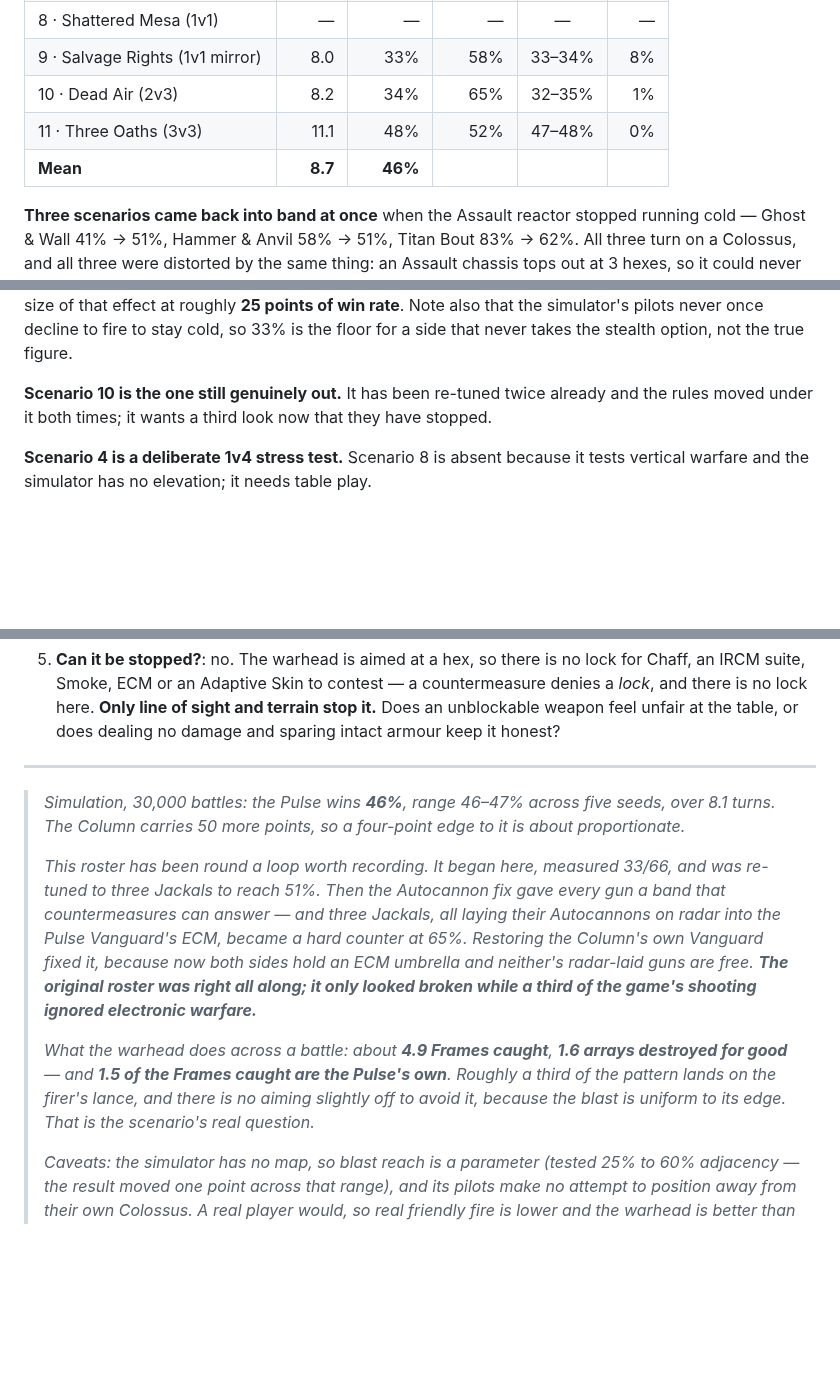
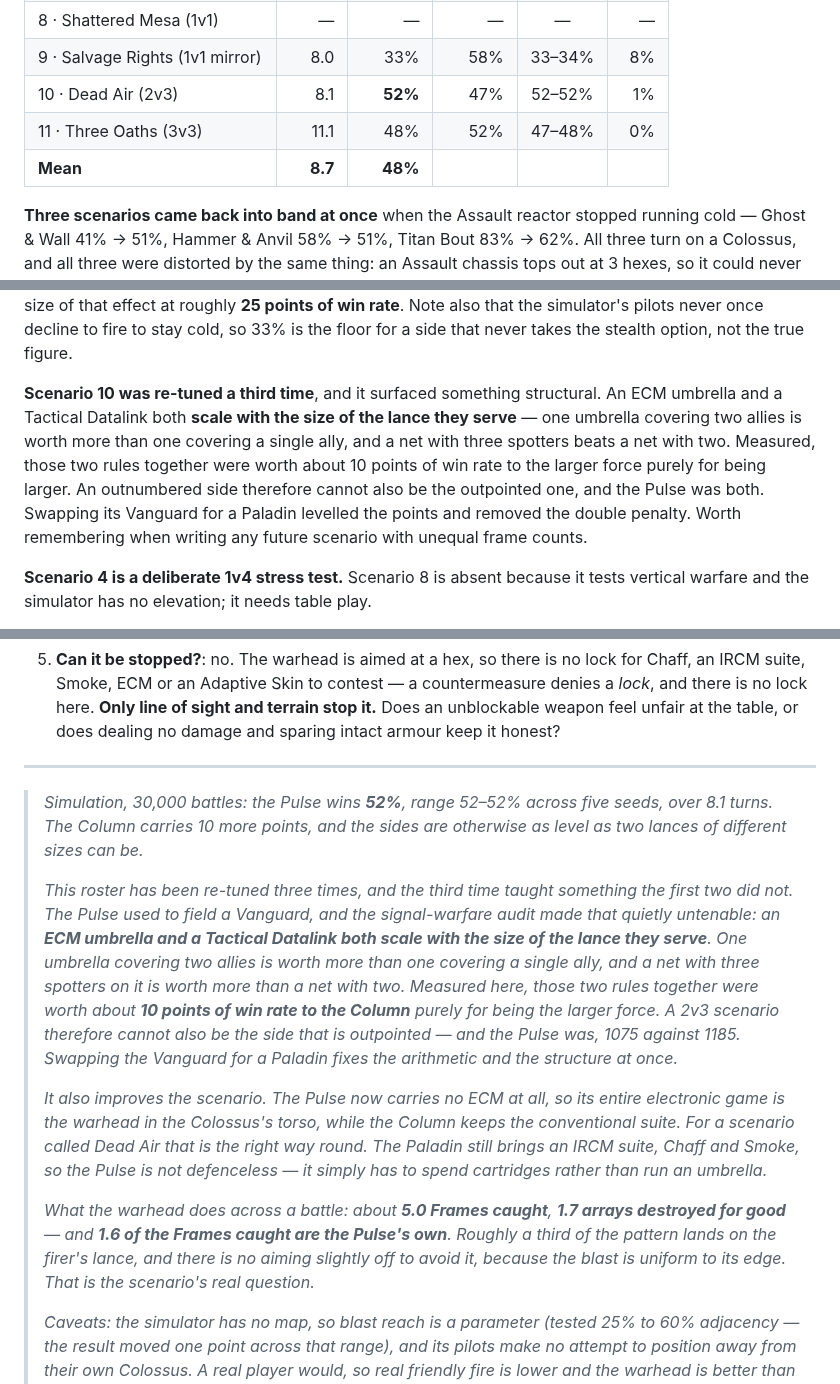
Before and after one commit to magnentius/iron-protocol, a Markdown page: playtest.md, 3 parts joined by grey strips. GitHub-like rendering; blank space fills up the shorter version.

Commit message:
Re-tune Scenario 10: an outnumbered side cannot also be outpointed
Dead Air sat at 34%. Attribution first, because the obvious culprit was
wrong: making the Assault reactor always hot moved it 0 points, since the
Column carries no infrared weapon to exploit it with.

What did move it was the two ally rules from the audit, and in the
opposite direction to intuition. Turning off the ECM umbrella *helped* the
Pulse by 7 points; turning off Datalink spotting helped by 3. Both scale
with the size of the lance they serve — one umbrella covering two allies
beats one covering a single ally, and three spotters beat two. So fixes 3
and 4 quietly handed the numerous side about 10 points of win rate for
being numerous.

Dead Air is the only scenario where one side is outnumbered, and it was
also the outpointed one, 1075 against 1185. It was paying twice. Swapping
the Pulse's Vanguard for a Paladin brings it to 1175 against 1185 and
measures 52%, range 52-52% across five seeds.

The swap improves the scenario rather than merely balancing it. The Pulse
now carries no ECM at all, so its whole electronic game is the warhead in
the Colossus's torso while the Column keeps the conventional suite — which
for a scenario called Dead Air is the right way round. The Paladin still
brings an IRCM suite, Chaff and Smoke, so the Pulse spends cartridges
instead of running an umbrella.

Recorded the general lesson in the balance notes, since it applies to any
future scenario with unequal frame counts: ally-scaling systems mean the
smaller lance needs a points edge, not a deficit.

229 tests pass.

Co-Authored-By: Claude Opus 5 <noreply@anthropic.com>

```diff
--- a/playtest.md
+++ b/playtest.md
@@ -24,9 +24,9 @@ table whenever the rules move.
 | 7 · Titan Bout (1v1) | 7.1 | 62% | 33% | 61–63% | 4% |
 | 8 · Shattered Mesa (1v1) | — | — | — | — | — |
 | 9 · Salvage Rights (1v1 mirror) | 8.0 | 33% | 58% | 33–34% | 8% |
-| 10 · Dead Air (2v3) | 8.2 | 34% | 65% | 32–35% | 1% |
+| 10 · Dead Air (2v3) | 8.1 | **52%** | 47% | 52–52% | 1% |
 | 11 · Three Oaths (3v3) | 11.1 | 48% | 52% | 47–48% | 0% |
-| **Mean** | **8.7** | **46%** | | | |
+| **Mean** | **8.7** | **48%** | | | |
 
 **Three scenarios came back into band at once** when the Assault reactor stopped running cold —
 Ghost & Wall 41% → 51%, Hammer & Anvil 58% → 51%, Titan Bout 83% → 62%. All three turn on a
@@ -46,8 +46,13 @@ instrument in the suite, and it puts the size of that effect at roughly **25 poi
 Note also that the simulator's pilots never once decline to fire to stay cold, so 33% is the floor
 for a side that never takes the stealth option, not the true figure.
 
-**Scenario 10 is the one still genuinely out.** It has been re-tuned twice already and the rules
-moved under it both times; it wants a third look now that they have stopped.
+**Scenario 10 was re-tuned a third time**, and it surfaced something structural. An ECM umbrella
+and a Tactical Datalink both **scale with the size of the lance they serve** — one umbrella covering
+two allies is worth more than one covering a single ally, and a net with three spotters beats a net
+with two. Measured, those two rules together were worth about 10 points of win rate to the larger
+force purely for being larger. An outnumbered side therefore cannot also be the outpointed one, and
+the Pulse was both. Swapping its Vanguard for a Paladin levelled the points and removed the double
+penalty. Worth remembering when writing any future scenario with unequal frame counts.
 
 **Scenario 4 is a deliberate 1v4 stress test.** Scenario 8 is absent because it tests vertical
 warfare and the simulator has no elevation; it needs table play.
@@ -312,11 +317,13 @@ deltas over the absolute levels**.*
 
 ---
 
-> *Simulation, 30,000 battles: the Pulse wins **46%**, range 46–47% across five seeds, over 8.1 turns. The Column carries 50 more points, so a four-point edge to it is about proportionate.*
+> *Simulation, 30,000 battles: the Pulse wins **52%**, range 52–52% across five seeds, over 8.1 turns. The Column carries 10 more points, and the sides are otherwise as level as two lances of different sizes can be.*
 >
-> *This roster has been round a loop worth recording. It began here, measured 33/66, and was re-tuned to three Jackals to reach 51%. Then the Autocannon fix gave every gun a band that countermeasures can answer — and three Jackals, all laying their Autocannons on radar into the Pulse Vanguard's ECM, became a hard counter at 65%. Restoring the Column's own Vanguard fixed it, because now both sides hold an ECM umbrella and neither's radar-laid guns are free. **The original roster was right all along; it only looked broken while a third of the game's shooting ignored electronic warfare.***
+> *This roster has been re-tuned three times, and the third time taught something the first two did not. The Pulse used to field a Vanguard, and the signal-warfare audit made that quietly untenable: an **ECM umbrella and a Tactical Datalink both scale with the size of the lance they serve**. One umbrella covering two allies is worth more than one covering a single ally, and a net with three spotters on it is worth more than a net with two. Measured here, those two rules together were worth about **10 points of win rate to the Column** purely for being the larger force. A 2v3 scenario therefore cannot also be the side that is outpointed — and the Pulse was, 1075 against 1185. Swapping the Vanguard for a Paladin fixes the arithmetic and the structure at once.*
 >
-> *What the warhead does across a battle: about **4.9 Frames caught**, **1.6 arrays destroyed for good** — and **1.5 of the Frames caught are the Pulse's own**. Roughly a third of the pattern lands on the firer's lance, and there is no aiming slightly off to avoid it, because the blast is uniform to its edge. That is the scenario's real question.*
+> *It also improves the scenario. The Pulse now carries no ECM at all, so its entire electronic game is the warhead in the Colossus's torso, while the Column keeps the conventional suite. For a scenario called Dead Air that is the right way round. The Paladin still brings an IRCM suite, Chaff and Smoke, so the Pulse is not defenceless — it simply has to spend cartridges rather than run an umbrella.*
+>
+> *What the warhead does across a battle: about **5.0 Frames caught**, **1.7 arrays destroyed for good** — and **1.6 of the Frames caught are the Pulse's own**. Roughly a third of the pattern lands on the firer's lance, and there is no aiming slightly off to avoid it, because the blast is uniform to its edge. That is the scenario's real question.*
 >
 > *Caveats: the simulator has no map, so blast reach is a parameter (tested 25% to 60% adjacency — the result moved one point across that range), and its pilots make no attempt to position away from their own Colossus. A real player would, so real friendly fire is lower and the warhead is better than these numbers suggest.*
 
```
Also changed, not shown: other parts of playtest.md (+2 -2 lines).
